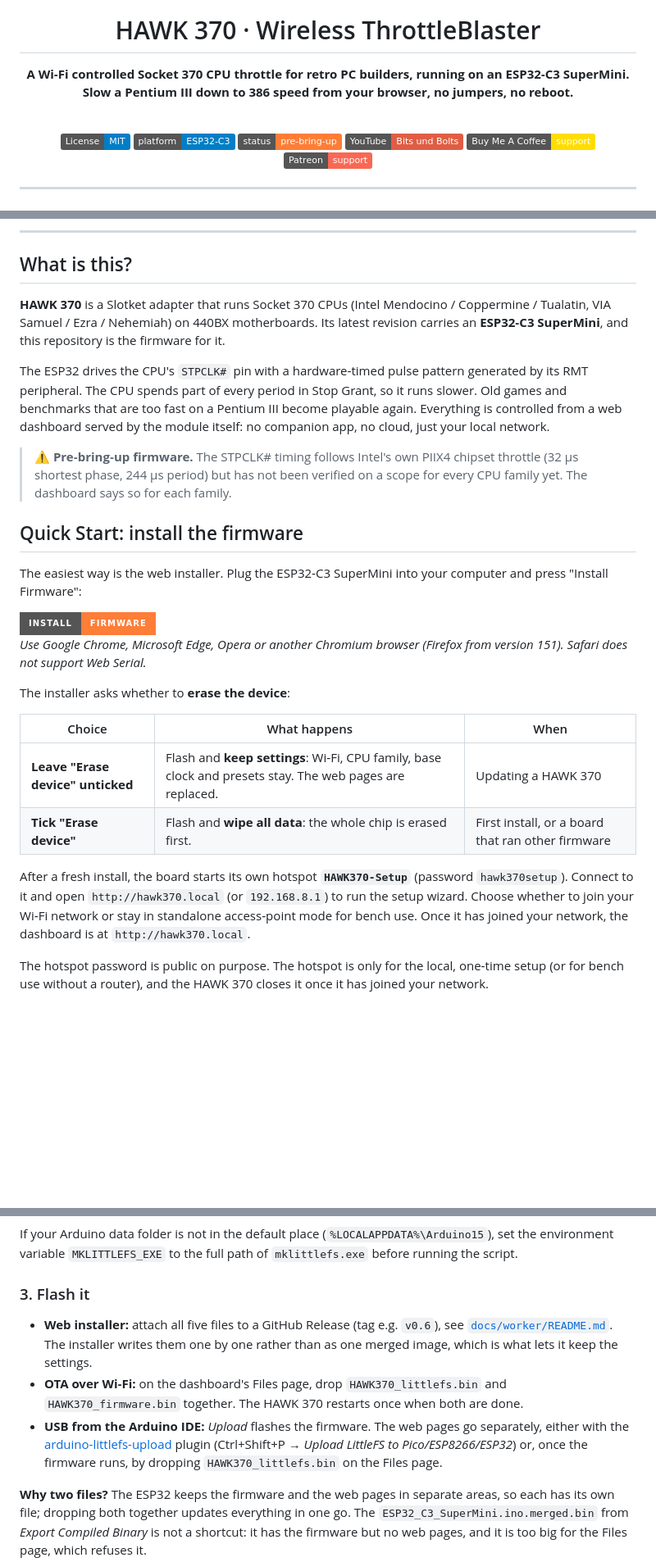
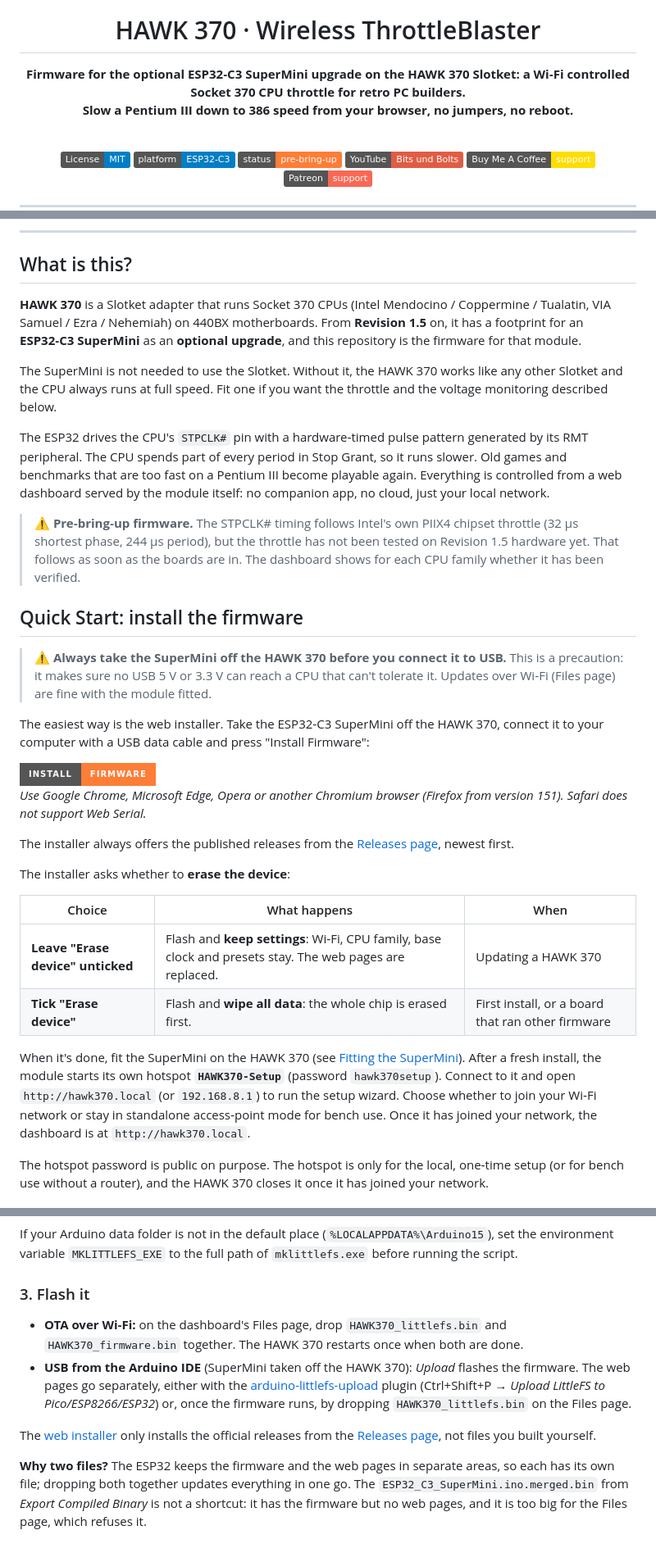
Before and after one commit to BitsUndBolts/hawk370-throttle, a Markdown page: README.md, 3 parts joined by grey strips. Shown at 82% size. Rendered like a GitHub page; badges without logos; blank space fills up the shorter version.

Commit message:
Updating HAWK 370 Throttle README.md

```diff
--- a/README.md
+++ b/README.md
@@ -4,7 +4,7 @@
 
 <h1>HAWK 370 · Wireless ThrottleBlaster</h1>
 
-**A Wi‑Fi controlled Socket 370 CPU throttle for retro PC builders, running on an ESP32‑C3 SuperMini.<br />Slow a Pentium III down to 386 speed from your browser, no jumpers, no reboot.**
+**Firmware for the optional ESP32‑C3 SuperMini upgrade on the HAWK 370 Slotket: a Wi‑Fi controlled Socket 370 CPU throttle for retro PC builders.<br />Slow a Pentium III down to 386 speed from your browser, no jumpers, no reboot.**
 
 <br>
 
@@ -40,18 +40,24 @@
 
 ## What is this?
 
-**HAWK 370** is a Slotket adapter that runs Socket 370 CPUs (Intel Mendocino / Coppermine / Tualatin, VIA Samuel / Ezra / Nehemiah) on 440BX motherboards. Its latest revision carries an **ESP32‑C3 SuperMini**, and this repository is the firmware for it.
+**HAWK 370** is a Slotket adapter that runs Socket 370 CPUs (Intel Mendocino / Coppermine / Tualatin, VIA Samuel / Ezra / Nehemiah) on 440BX motherboards. From **Revision 1.5** on, it has a footprint for an **ESP32‑C3 SuperMini** as an **optional upgrade**, and this repository is the firmware for that module.
+
+The SuperMini is not needed to use the Slotket. Without it, the HAWK 370 works like any other Slotket and the CPU always runs at full speed. Fit one if you want the throttle and the voltage monitoring described below.
 
 The ESP32 drives the CPU's `STPCLK#` pin with a hardware‑timed pulse pattern generated by its RMT peripheral. The CPU spends part of every period in Stop Grant, so it runs slower. Old games and benchmarks that are too fast on a Pentium III become playable again. Everything is controlled from a web dashboard served by the module itself: no companion app, no cloud, just your local network.
 
-> ⚠️ **Pre‑bring‑up firmware.** The STPCLK# timing follows Intel's own PIIX4 chipset throttle (32 µs shortest phase, 244 µs period) but has not been verified on a scope for every CPU family yet. The dashboard says so for each family.
+> ⚠️ **Pre‑bring‑up firmware.** The STPCLK# timing follows Intel's own PIIX4 chipset throttle (32 µs shortest phase, 244 µs period), but the throttle has not been tested on Revision 1.5 hardware yet. That follows as soon as the boards are in. The dashboard shows for each CPU family whether it has been verified.
 
 ## Quick Start: install the firmware
 
-The easiest way is the web installer. Plug the ESP32‑C3 SuperMini into your computer and press "Install Firmware":
+> ⚠️ **Always take the SuperMini off the HAWK 370 before you connect it to USB.** This is a precaution: it makes sure no USB 5 V or 3.3 V can reach a CPU that can't tolerate it. Updates over Wi‑Fi (Files page) are fine with the module fitted.
+
+The easiest way is the web installer. Take the ESP32‑C3 SuperMini off the HAWK 370, connect it to your computer with a USB data cable and press "Install Firmware":
 
 [![Install Firmware](https://img.shields.io/badge/Install-Firmware-orange?style=for-the-badge&logo=espressif)](https://bitsundbolts.github.io/hawk370-throttle/)
 <br />*Use Google Chrome, Microsoft Edge, Opera or another Chromium browser (Firefox from version 151). Safari does not support Web Serial.*
+
+The installer always offers the published releases from the [Releases page](https://github.com/BitsUndBolts/hawk370-throttle/releases), newest first.
 
 The installer asks whether to **erase the device**:
 
@@ -60,7 +66,7 @@ The installer asks whether to **erase the device**:
 | **Leave "Erase device" unticked** | Flash and **keep settings**: Wi‑Fi, CPU family, base clock and presets stay. The web pages are replaced. | Updating a HAWK 370 |
 | **Tick "Erase device"** | Flash and **wipe all data**: the whole chip is erased first. | First install, or a board that ran other firmware |
 
-After a fresh install, the board starts its own hotspot **`HAWK370-Setup`** (password `hawk370setup`). Connect to it and open `http://hawk370.local` (or `192.168.8.1`) to run the setup wizard. Choose whether to join your Wi‑Fi network or stay in standalone access‑point mode for bench use. Once it has joined your network, the dashboard is at `http://hawk370.local`.
+When it's done, fit the SuperMini on the HAWK 370 (see [Fitting the SuperMini](#fitting-the-supermini)). After a fresh install, the module starts its own hotspot **`HAWK370-Setup`** (password `hawk370setup`). Connect to it and open `http://hawk370.local` (or `192.168.8.1`) to run the setup wizard. Choose whether to join your Wi‑Fi network or stay in standalone access‑point mode for bench use. Once it has joined your network, the dashboard is at `http://hawk370.local`.
 
 The hotspot password is public on purpose. The hotspot is only for the local, one‑time setup (or for bench use without a router), and the HAWK 370 closes it once it has joined your network.
 
@@ -152,9 +166,10 @@ If your Arduino data folder is not in the default place (`%LOCALAPPDATA%\Arduino
 
 ### 3. Flash it
 
-- **Web installer:** attach all five files to a GitHub Release (tag e.g. `v0.6`), see [`docs/worker/README.md`](docs/worker/README.md). The installer writes them one by one rather than as one merged image, which is what lets it keep the settings.
 - **OTA over Wi‑Fi:** on the dashboard's Files page, drop `HAWK370_littlefs.bin` and `HAWK370_firmware.bin` together. The HAWK 370 restarts once when both are done.
-- **USB from the Arduino IDE:** *Upload* flashes the firmware. The web pages go separately, either with the [arduino-littlefs-upload](https://github.com/earlephilhower/arduino-littlefs-upload) plugin (Ctrl+Shift+P → *Upload LittleFS to Pico/ESP8266/ESP32*) or, once the firmware runs, by dropping `HAWK370_littlefs.bin` on the Files page.
+- **USB from the Arduino IDE** (SuperMini taken off the HAWK 370): *Upload* flashes the firmware. The web pages go separately, either with the [arduino-littlefs-upload](https://github.com/earlephilhower/arduino-littlefs-upload) plugin (Ctrl+Shift+P → *Upload LittleFS to Pico/ESP8266/ESP32*) or, once the firmware runs, by dropping `HAWK370_littlefs.bin` on the Files page.
+
+The [web installer](https://bitsundbolts.github.io/hawk370-throttle/) only installs the official releases from the [Releases page](https://github.com/BitsUndBolts/hawk370-throttle/releases), not files you built yourself.
 
 **Why two files?** The ESP32 keeps the firmware and the web pages in separate areas, so each has its own file; dropping both together updates everything in one go. The `ESP32_C3_SuperMini.ino.merged.bin` from *Export Compiled Binary* is not a shortcut: it has the firmware but no web pages, and it is too big for the Files page, which refuses it.
 
```
Also changed, not shown: other parts of README.md (+11 -4 lines).
